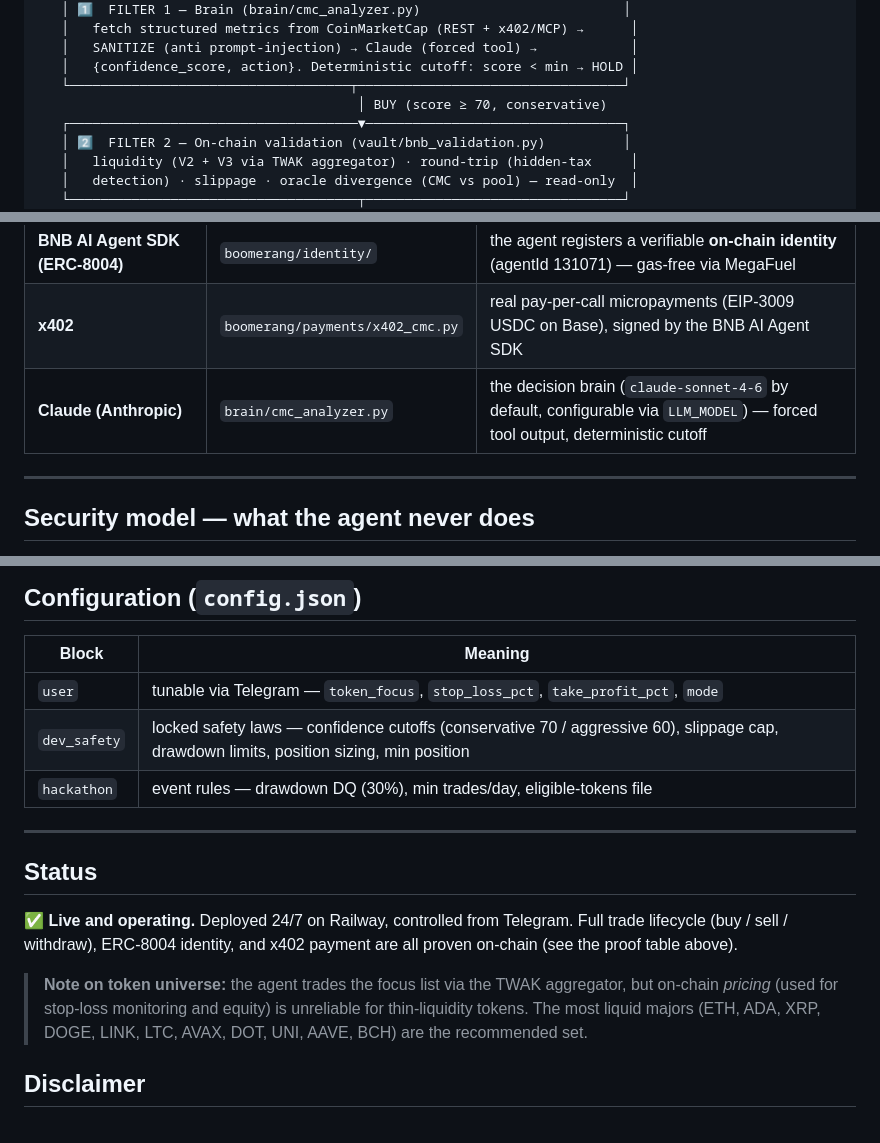
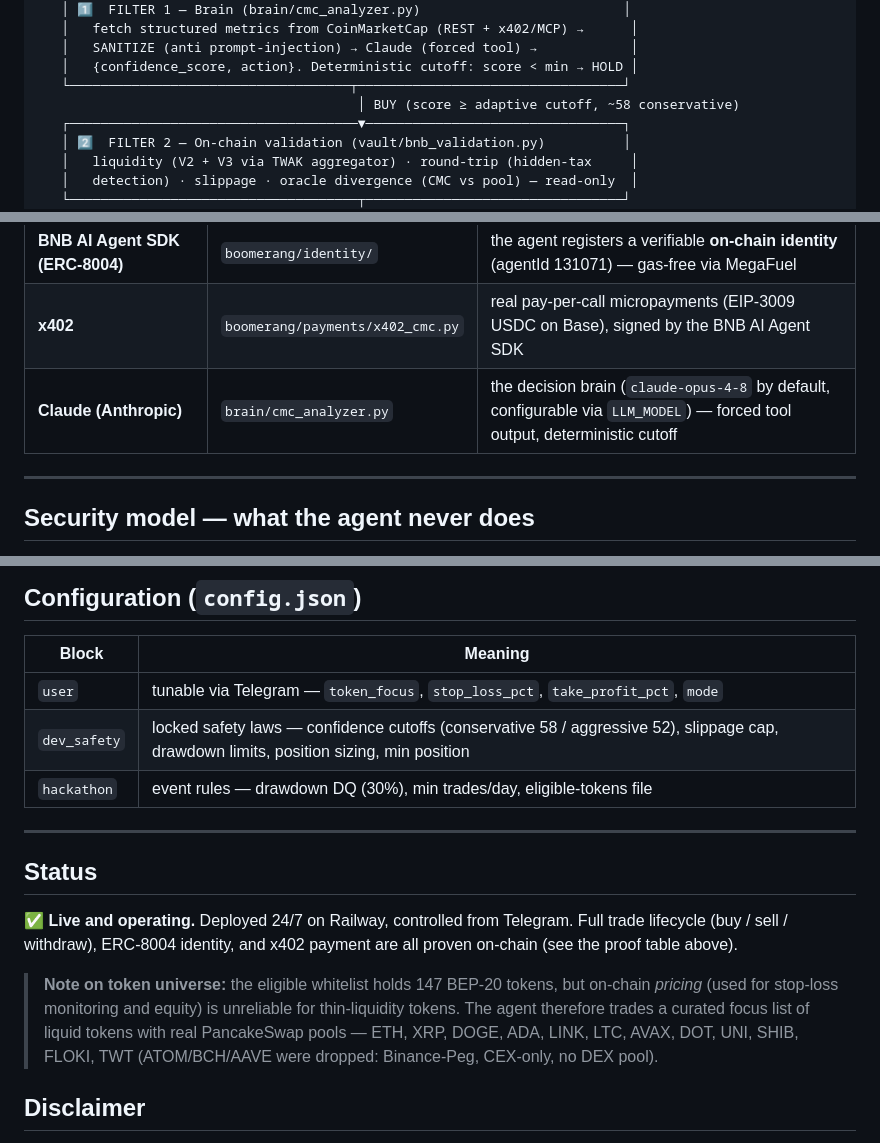
Before and after one commit to deegalabs/boomerang-ai, a Markdown page: README.md, 3 parts joined by grey strips. Drawn GitHub-style.

Commit message:
docs: align model, cutoffs and token set with config

```diff
--- a/README.md
+++ b/README.md
@@ -50,7 +50,7 @@ Every scan cycle runs three filters in series. A single rejection aborts the tra
    │   SANITIZE (anti prompt-injection) → Claude (forced tool) →            │
    │   {confidence_score, action}. Deterministic cutoff: score < min → HOLD │
    └────────────────────────────────────┬──────────────────────────────────┘
-                                         │ BUY (score ≥ 70, conservative)
+                                         │ BUY (score ≥ adaptive cutoff, ~58 conservative)
    ┌─────────────────────────────────────▼─────────────────────────────────┐
    │ 2️⃣  FILTER 2 — On-chain validation (vault/bnb_validation.py)          │
    │   liquidity (V2 + V3 via TWAK aggregator) · round-trip (hidden-tax     │
@@ -94,7 +94,7 @@ Two **logical** layers, one **physical** container:
 | **Trust Wallet Agent Kit (TWAK)** | `vault/twak_executor.py` | the only execution layer — agent-side signing, swaps (V2+V3 aggregation), ERC-20 approvals, anti-drain transfers |
 | **BNB AI Agent SDK (ERC-8004)** | `boomerang/identity/` | the agent registers a verifiable **on-chain identity** (agentId 131071) — gas-free via MegaFuel |
 | **x402** | `boomerang/payments/x402_cmc.py` | real pay-per-call micropayments (EIP-3009 USDC on Base), signed by the BNB AI Agent SDK |
-| **Claude (Anthropic)** | `brain/cmc_analyzer.py` | the decision brain (`claude-sonnet-4-6` by default, configurable via `LLM_MODEL`) — forced tool output, deterministic cutoff |
+| **Claude (Anthropic)** | `brain/cmc_analyzer.py` | the decision brain (`claude-opus-4-8` by default, configurable via `LLM_MODEL`) — forced tool output, deterministic cutoff |
 
 ---
 
@@ -188,7 +188,7 @@ boomerang/
 | Block | Meaning |
 |---|---|
 | `user` | tunable via Telegram — `token_focus`, `stop_loss_pct`, `take_profit_pct`, `mode` |
-| `dev_safety` | locked safety laws — confidence cutoffs (conservative 70 / aggressive 60), slippage cap, drawdown limits, position sizing, min position |
+| `dev_safety` | locked safety laws — confidence cutoffs (conservative 58 / aggressive 52), slippage cap, drawdown limits, position sizing, min position |
 | `hackathon` | event rules — drawdown DQ (30%), min trades/day, eligible-tokens file |
 
 ---
@@ -197,7 +197,7 @@ boomerang/
 
 ✅ **Live and operating.** Deployed 24/7 on Railway, controlled from Telegram. Full trade lifecycle (buy / sell / withdraw), ERC-8004 identity, and x402 payment are all proven on-chain (see the proof table above).
 
-> **Note on token universe:** the agent trades the focus list via the TWAK aggregator, but on-chain *pricing* (used for stop-loss monitoring and equity) is unreliable for thin-liquidity tokens. The most liquid majors (ETH, ADA, XRP, DOGE, LINK, LTC, AVAX, DOT, UNI, AAVE, BCH) are the recommended set.
+> **Note on token universe:** the eligible whitelist holds 147 BEP-20 tokens, but on-chain *pricing* (used for stop-loss monitoring and equity) is unreliable for thin-liquidity tokens. The agent therefore trades a curated focus list of liquid tokens with real PancakeSwap pools — ETH, XRP, DOGE, ADA, LINK, LTC, AVAX, DOT, UNI, SHIB, FLOKI, TWT (ATOM/BCH/AAVE were dropped: Binance-Peg, CEX-only, no DEX pool).
 
 ## Disclaimer
 
```
